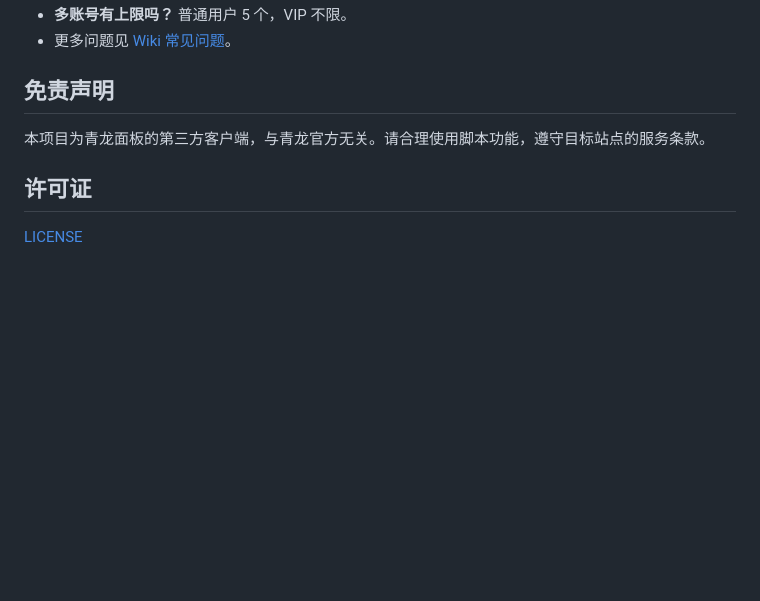
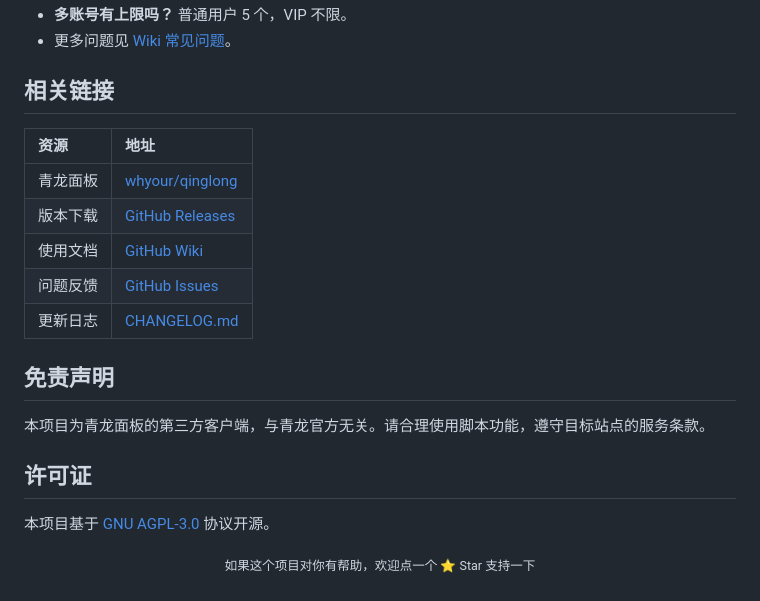
Before and after one commit to LinxiDev/qinglong-app, a Markdown page: README.md, the part around one of its changes. Rendered like a GitHub page; blank space fills up the shorter version.

```diff
--- a/README.md
+++ b/README.md
@@ -108,5 +150,15 @@ wiki/               # 文档源文件
 - **多账号有上限吗？** 普通用户 5 个，VIP 不限。
 - 更多问题见 [Wiki 常见问题](https://github.com/LinxiDev/qinglong-app/wiki)。
+
+## 相关链接
+
+| 资源 | 地址 |
+| :--- | :--- |
+| 青龙面板 | [whyour/qinglong](https://github.com/whyour/qinglong) |
+| 版本下载 | [GitHub Releases](https://github.com/LinxiDev/qinglong-app/releases) |
+| 使用文档 | [GitHub Wiki](https://github.com/LinxiDev/qinglong-app/wiki) |
+| 问题反馈 | [GitHub Issues](https://github.com/LinxiDev/qinglong-app/issues) |
+| 更新日志 | [CHANGELOG.md](CHANGELOG.md) |
 
 ## 免责声明
 
@@ -114,4 +166,10 @@ wiki/               # 文档源文件
 
 ## 许可证
 
-[LICENSE](LICENSE)
+本项目基于 [GNU AGPL-3.0](LICENSE) 协议开源。
+
+<div align="center">
+
+<sub>如果这个项目对你有帮助，欢迎点一个 ⭐ Star 支持一下</sub>
+
+</div>
```
Also changed, not shown: other parts of README.md (+90 -48 lines), logo.png (added).
